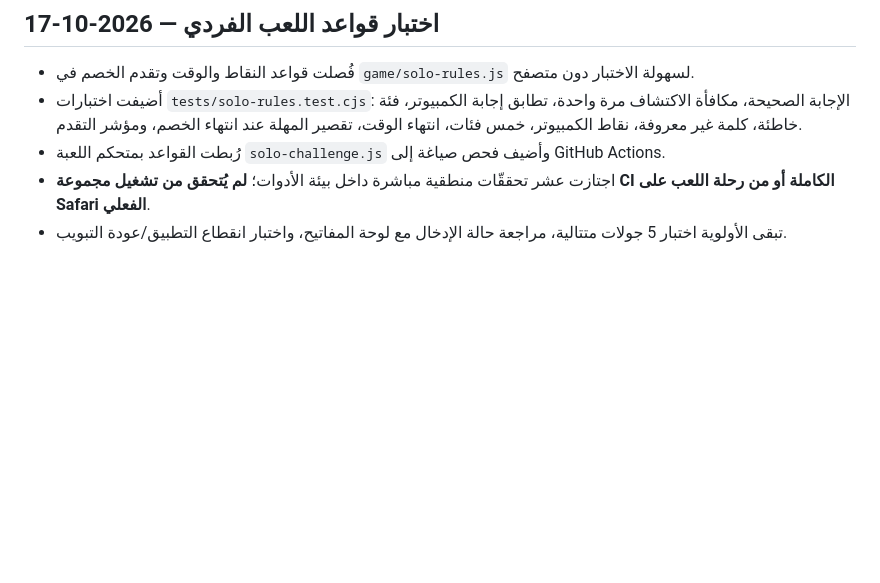
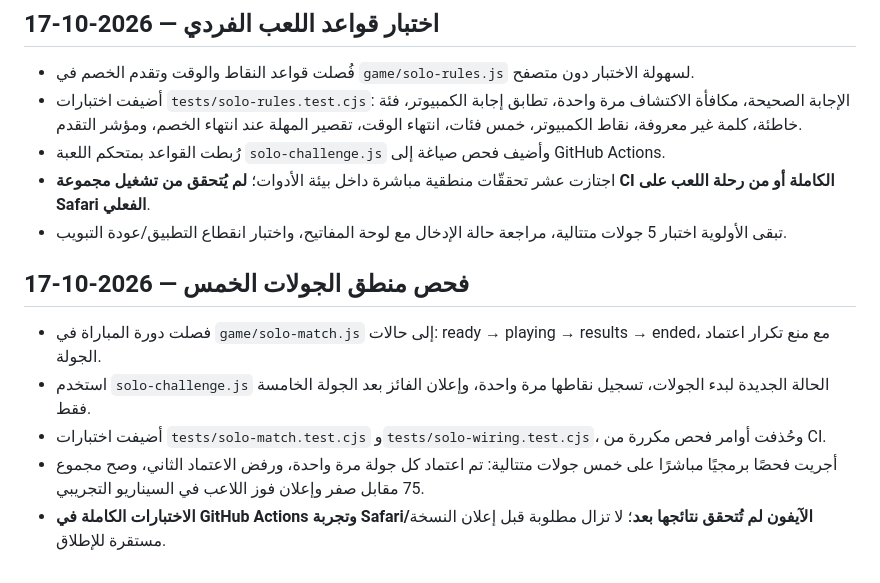
Before and after one commit to AymanMQ/-esm-hayawan-nabat, a Markdown page: PRODUCT-ARCHITECTURE-REVIEW.md, the part around the change. Drawn GitHub-style; blank space fills up the shorter version.

Commit message:
Document five-round QA, exactly-once scoring and remaining device validation

```diff
--- a/PRODUCT-ARCHITECTURE-REVIEW.md
+++ b/PRODUCT-ARCHITECTURE-REVIEW.md
@@ -137,3 +137,10 @@
 - رُبطت القواعد بمتحكم اللعبة `solo-challenge.js` وأضيف فحص صياغة إلى GitHub Actions.
 - اجتازت عشر تحققّات منطقية مباشرة داخل بيئة الأدوات؛ **لم يُتحقق من تشغيل مجموعة CI الكاملة أو من رحلة اللعب على Safari الفعلي**.
 - تبقى الأولوية اختبار 5 جولات متتالية، مراجعة حالة الإدخال مع لوحة المفاتيح، واختبار انقطاع التطبيق/عودة التبويب.
+
+## فحص منطق الجولات الخمس — 2026-10-17
+- فصلت دورة المباراة في `game/solo-match.js` إلى حالات: ready → playing → results → ended، مع منع تكرار اعتماد الجولة.
+- استخدم `solo-challenge.js` الحالة الجديدة لبدء الجولات، تسجيل نقاطها مرة واحدة، وإعلان الفائز بعد الجولة الخامسة فقط.
+- أضيفت اختبارات `tests/solo-match.test.cjs` و`tests/solo-wiring.test.cjs`، وحُذفت أوامر فحص مكررة من CI.
+- أجريت فحصًا برمجيًا مباشرًا على خمس جولات متتالية: تم اعتماد كل جولة مرة واحدة، ورفض الاعتماد الثاني، وصح مجموع 75 مقابل صفر وإعلان فوز اللاعب في السيناريو التجريبي.
+- **الاختبارات الكاملة في GitHub Actions وتجربة Safari/الآيفون لم تُتحقق نتائجها بعد**؛ لا تزال مطلوبة قبل إعلان النسخة مستقرة للإطلاق.
```
